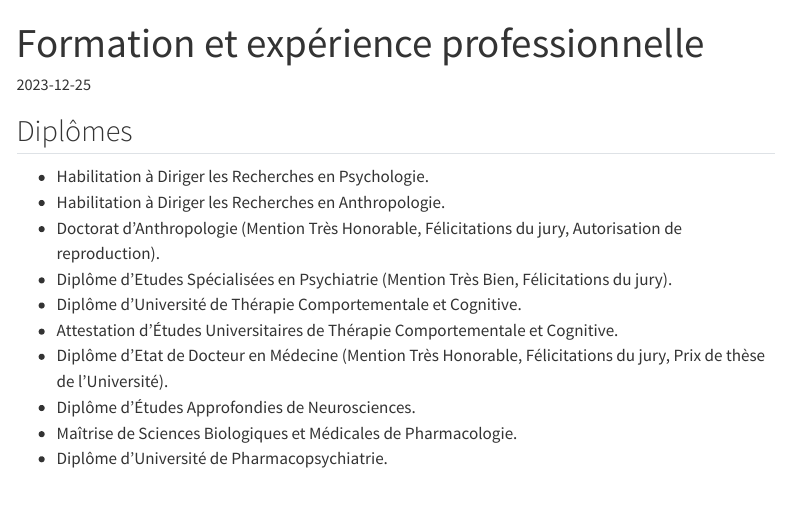
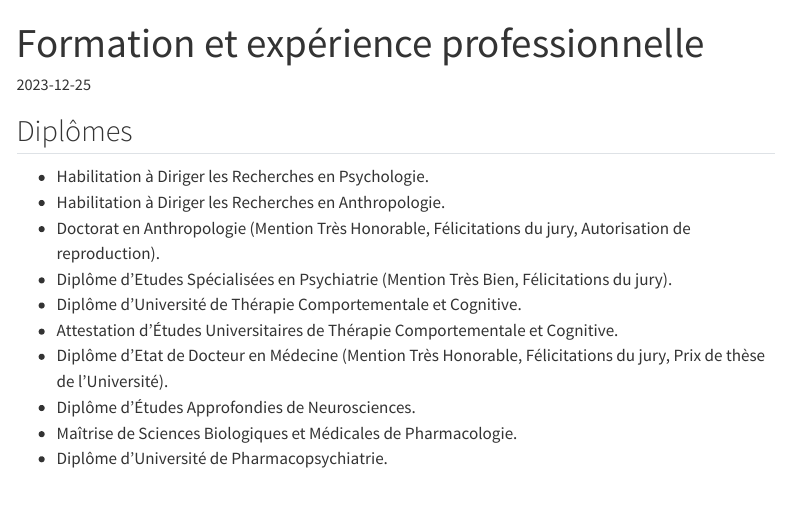
Before and after one commit to antoine-palazz/site-dr-palazzolo, a Quarto document (content/le_docteur/cv.qmd): the page in a window 1100 px wide, from its top. Rendered offline with R 4.5, knitr and Pandoc in place of Quarto, with nearby package versions; menus at the side of the page are left out.

Commit message:
Update cv.qmd

```diff
--- a/content/le_docteur/cv.qmd
+++ b/content/le_docteur/cv.qmd
@@ -10,7 +10,7 @@ image: ../../../../img/photo_linkedin.jpg
 
 - Habilitation à Diriger les Recherches en Psychologie.
 - Habilitation à Diriger les Recherches en Anthropologie.
-- Doctorat d’Anthropologie (Mention Très Honorable, Félicitations du jury, Autorisation de reproduction).
+- Doctorat en Anthropologie (Mention Très Honorable, Félicitations du jury, Autorisation de reproduction).
 - Diplôme d’Etudes Spécialisées en Psychiatrie (Mention Très Bien, Félicitations du jury).
 - Diplôme d’Université de Thérapie Comportementale et Cognitive.
 - Attestation d’Études Universitaires de Thérapie Comportementale et Cognitive.
```
